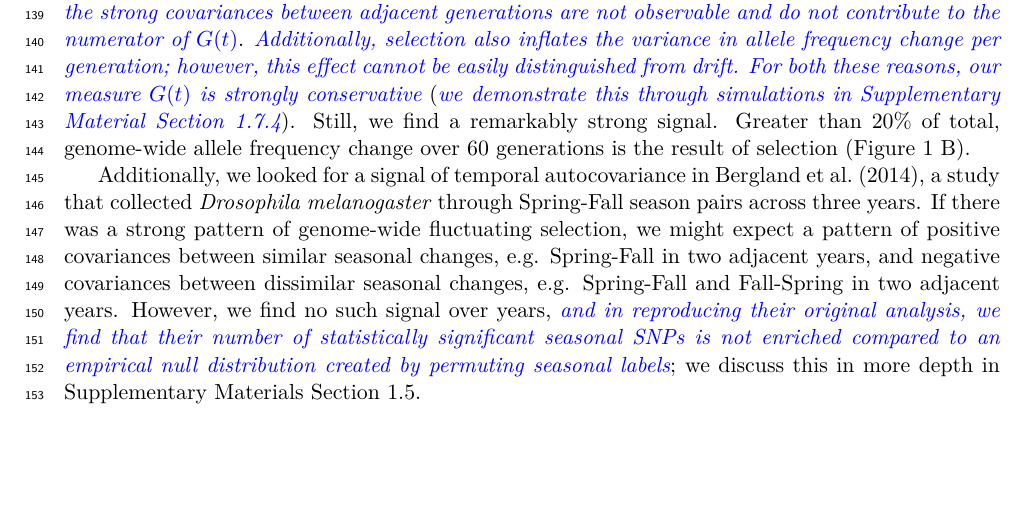
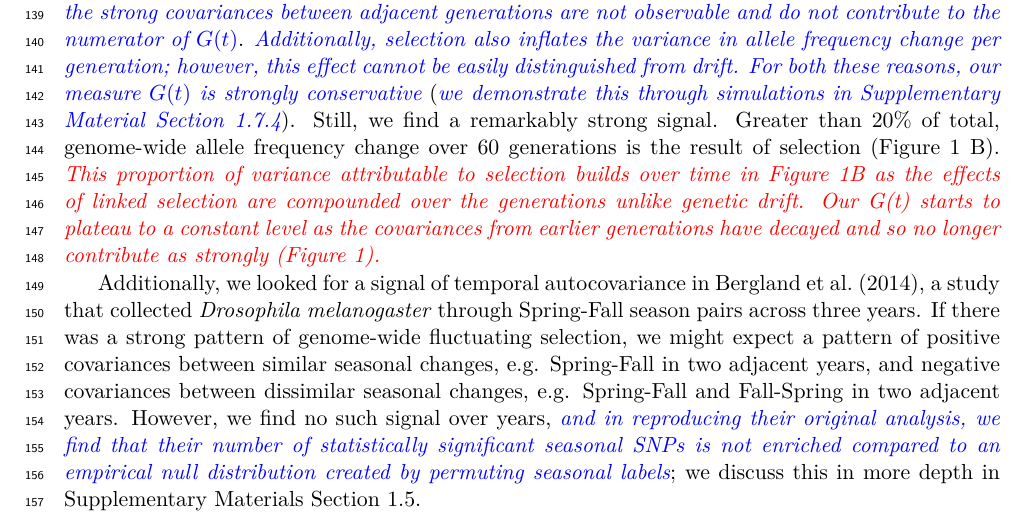
Before and after one commit to vsbuffalo/cvtk, a LaTeX paper (manuscript/manuscript.tex): part of page 5 of 52, cut so that both start at the same text, the shorter picture padded with empty space. Compiled offline with XeLaTeX.

Commit message:
editing Ne section

```diff
--- a/manuscript/manuscript.tex
+++ b/manuscript/manuscript.tex
@@ -360,7 +360,13 @@ apart; \vb{thus the strong covariances between adjacent generations are not
 conservative} (\vb{we demonstrate this through simulations in Supplementary
 Material Section \ref{supp:tempblocks}}).  Still, we find a remarkably strong
 signal. Greater than $20\%$ of total, genome-wide allele frequency change over
-60 generations is the result of selection (Figure \ref{fig:figure-1} B).
+60 generations is the result of selection (Figure \ref{fig:figure-1}
+B). \gc{This proportion of variance attributable to selection builds
+ over time in Figure \ref{fig:figure-1}B as the effects of
+linked selection are compounded over the generations unlike genetic
+drift. Our G(t) starts to plateau to a constant level as the
+covariances from earlier generations have decayed and so no longer
+contribute as strongly (Figure \ref{fig:figure-1}).}
 
 %\vb{This implies that the $N_e$
 %without the effects of selection is at XXX $\nicefrac{}{(1-G(t))}$}
```
